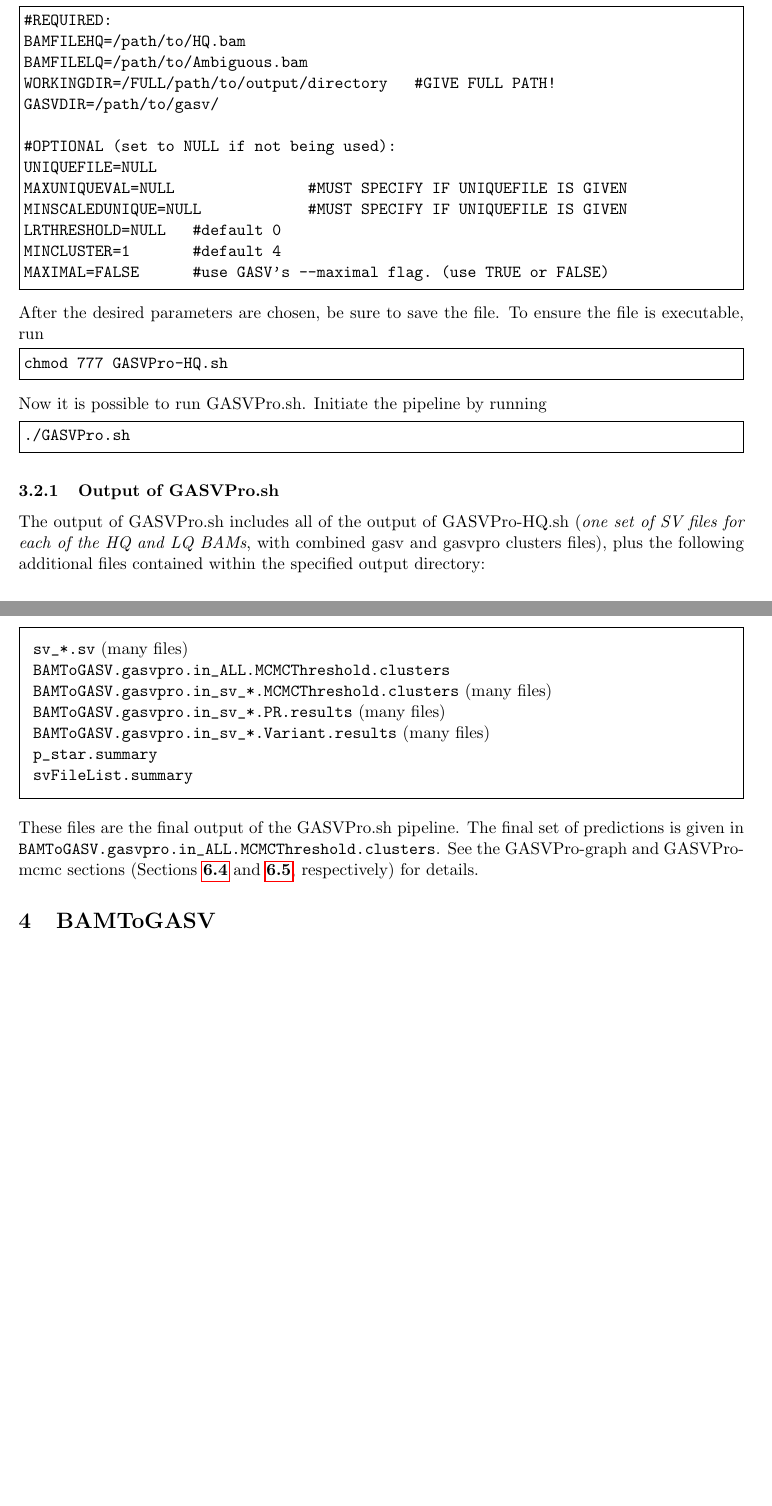
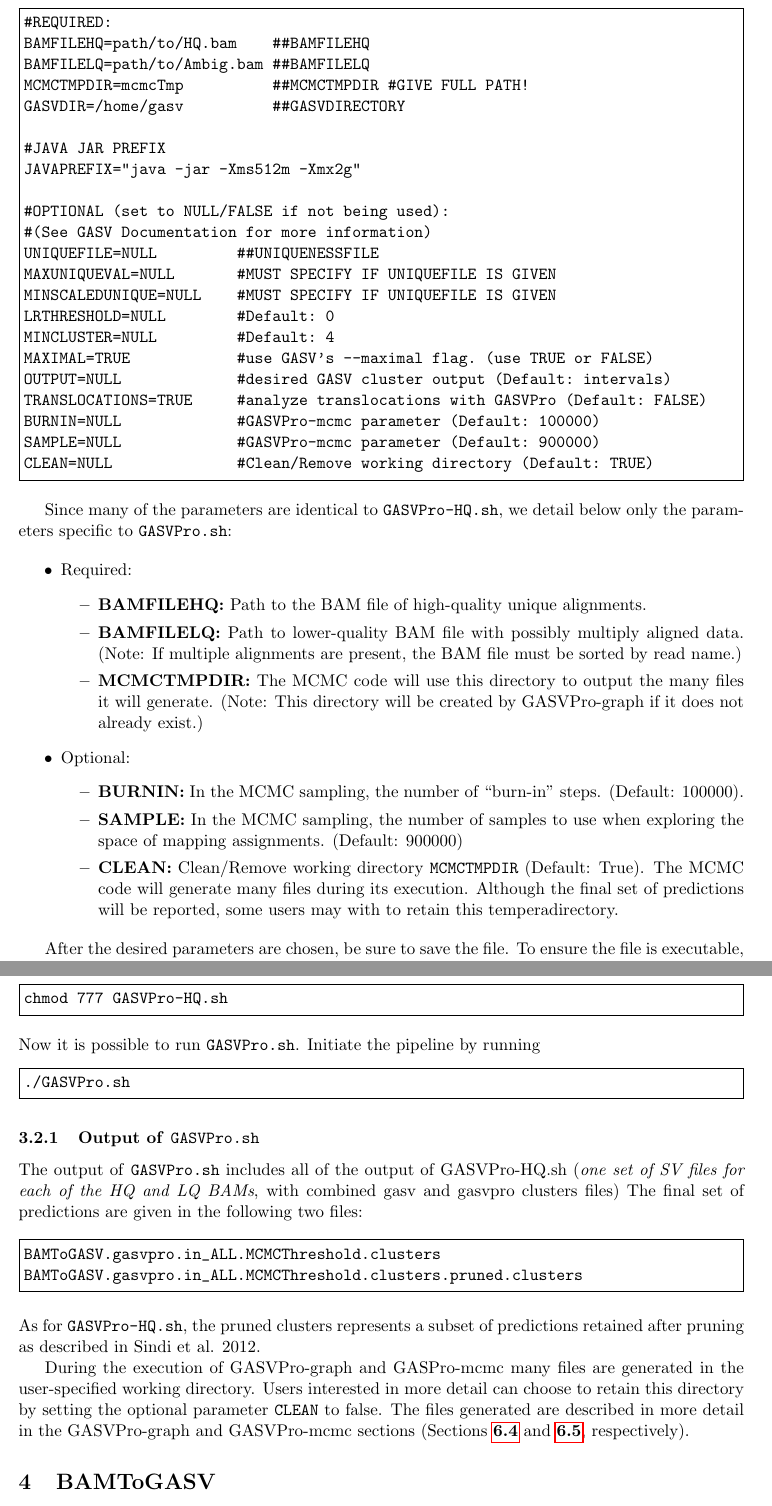
Before and after one commit to wukaiyeah/gasv, a LaTeX document (doc/GASV_UserGuide.tex): two parts of pages 10 and 11 of 26 before the commit and two parts of pages 12 and 13 of 28 after it, joined at a grey line, cut so that both start at the same text, the shorter picture padded with empty space. Compiled offline with pdfLaTeX.

Commit message:
Updated pruning, documentation, fixed issue with translocation output

```diff
--- a/doc/GASV_UserGuide.tex
+++ b/doc/GASV_UserGuide.tex
@@ -45,7 +45,7 @@
 \DeclareGraphicsRule{.tif}{png}{.png}{`convert #1 `dirname #1`/`basename #1 .tif`.png}
 
 \title{User Guide for GASV Software Package
-\\GASV (Version 2.0) and GASVPro (Version 1.1)}
+\\GASV (Version 2.0) and GASVPro (Version 1.2)}
 %\author{The Author}
 \date{August 15, 2012}                                           % Activate to display a given date or no date
 
@@ -384,41 +410,67 @@ For users with both a high-quality BAM file of unique mappings and a BAM file of
 We have created a script called \verb+GASVPro.sh+ which will run this pipeline completely given two BAM files. As above, it is necessary to change the options at the top of the script file to match the desired parameters. The \verb+GASVPro.sh+ parameters appear as follows:
 \begin {Verbatim}[frame=single]
 #REQUIRED:
-BAMFILEHQ=/path/to/HQ.bam
-BAMFILELQ=/path/to/Ambiguous.bam
-WORKINGDIR=/FULL/path/to/output/directory   #GIVE FULL PATH!
-GASVDIR=/path/to/gasv/
+BAMFILEHQ=path/to/HQ.bam    ##BAMFILEHQ
+BAMFILELQ=path/to/Ambig.bam ##BAMFILELQ
+MCMCTMPDIR=mcmcTmp          ##MCMCTMPDIR #GIVE FULL PATH!
+GASVDIR=/home/gasv          ##GASVDIRECTORY
 
-#OPTIONAL (set to NULL if not being used):
-UNIQUEFILE=NULL
-MAXUNIQUEVAL=NULL               #MUST SPECIFY IF UNIQUEFILE IS GIVEN
-MINSCALEDUNIQUE=NULL            #MUST SPECIFY IF UNIQUEFILE IS GIVEN
-LRTHRESHOLD=NULL   #default 0
-MINCLUSTER=1       #default 4
-MAXIMAL=FALSE      #use GASV's --maximal flag. (use TRUE or FALSE)
+#JAVA JAR PREFIX
+JAVAPREFIX="java -jar -Xms512m -Xmx2g"
+
+#OPTIONAL (set to NULL/FALSE if not being used):
+#(See GASV Documentation for more information)
+UNIQUEFILE=NULL         ##UNIQUENESSFILE
+MAXUNIQUEVAL=NULL       #MUST SPECIFY IF UNIQUEFILE IS GIVEN
+MINSCALEDUNIQUE=NULL    #MUST SPECIFY IF UNIQUEFILE IS GIVEN
+LRTHRESHOLD=NULL        #Default: 0
+MINCLUSTER=NULL         #Default: 4
+MAXIMAL=TRUE            #use GASV's --maximal flag. (use TRUE or FALSE)
+OUTPUT=NULL             #desired GASV cluster output (Default: intervals)
+TRANSLOCATIONS=TRUE     #analyze translocations with GASVPro (Default: FALSE)
+BURNIN=NULL             #GASVPro-mcmc parameter (Default: 100000)
+SAMPLE=NULL             #GASVPro-mcmc parameter (Default: 900000)
+CLEAN=NULL              #Clean/Remove working directory (Default: TRUE)
 \end{Verbatim}
 
-\noindent After the desired parameters are chosen, be sure to save the file. To ensure the file is executable, run
+Since many of the parameters are identical to \texttt{GASVPro-HQ.sh}, we detail below only the parameters specific to \texttt{GASVPro.sh}:
+
+\begin{itemize}
+\item Required:
+\begin{itemize}
+\item \textbf{BAMFILEHQ:} Path to the BAM file of high-quality unique alignments.
+\item \textbf{BAMFILELQ:} Path to lower-quality BAM file with possibly multiply aligned data. (Note: If multiple alignments are present, the BAM file must be sorted by read name.)
+\item \textbf{MCMCTMPDIR:} The MCMC code will use this directory to output the many files it will generate. (Note: This directory will be created by GASVPro-graph if it does not already exist.)
+\end{itemize}
+\item Optional:
+\begin{itemize}
+\item \textbf{BURNIN:} In the MCMC sampling, the number of ``burn-in'' steps. (Default: 100000).
+\item \textbf{SAMPLE:} In the MCMC sampling, the number of samples to use when exploring the space of mapping assignments. (Default: 900000)
+\item \textbf{CLEAN:} Clean/Remove working directory \texttt{MCMCTMPDIR} (Default: True). The MCMC code will generate many files during its execution. Although the final set of predictions will be reported, some users may with to retain this temperadirectory.
+\end{itemize}
+\end{itemize}
+
+After the desired parameters are chosen, be sure to save the file. To ensure the file is executable, users may need to run
 \begin{Verbatim}[frame=single]
 chmod 777 GASVPro-HQ.sh
 \end{Verbatim}
-Now it is possible to run GASVPro.sh. Initiate the pipeline by running
+Now it is possible to run \texttt{GASVPro.sh}. Initiate the pipeline by running
 \begin{Verbatim}[frame=single]
 ./GASVPro.sh
 \end{Verbatim}
 
-\subsubsection{Output of GASVPro.sh}
-The output of GASVPro.sh includes all of the output of GASVPro-HQ.sh {(\em one set of SV files for each of the HQ and LQ BAMs}, with combined gasv and gasvpro clusters files), plus the following additional files contained within the specified output directory:
-\begin{framed}
-\noindent \verb+sv_*.sv+ (many files)\\
-\verb+BAMToGASV.gasvpro.in_ALL.MCMCThreshold.clusters+\\
-\verb+BAMToGASV.gasvpro.in_sv_*.MCMCThreshold.clusters+ (many files)\\
-\verb+BAMToGASV.gasvpro.in_sv_*.PR.results+ (many files)\\
-\verb+BAMToGASV.gasvpro.in_sv_*.Variant.results+ (many files)\\
-\verb+p_star.summary+\\
-\verb+svFileList.summary+
-\end{framed}
-\noindent These files are the final output of the GASVPro.sh pipeline. The final set of predictions is given in \verb+BAMToGASV.gasvpro.in_ALL.MCMCThreshold.clusters+. See the GASVPro-graph and GASVPro-mcmc sections (Sections {\bf \ref{sec:gasvpro-graph}} and {\bf \ref{sec:gasvpro-mcmc}}, respectively) for details.
+\subsubsection{Output of \texttt{GASVPro.sh}}
+The output of \texttt{GASVPro.sh} includes all of the output of GASVPro-HQ.sh {(\em one set of SV files for each of the HQ and LQ BAMs}, with combined gasv and gasvpro clusters files)
+The final set of predictions are given in the following two files:
+
+\begin{Verbatim}[frame=single]
+BAMToGASV.gasvpro.in_ALL.MCMCThreshold.clusters
+BAMToGASV.gasvpro.in_ALL.MCMCThreshold.clusters.pruned.clusters
+\end{Verbatim}
+
+\noindent As for \texttt{GASVPro-HQ.sh}, the pruned clusters represents a subset of predictions retained after pruning as described in Sindi et al. 2012.
+
+During the execution of GASVPro-graph and GASPro-mcmc many files are generated in the user-specified working directory. Users interested in more detail can choose to retain this directory by setting the optional parameter \texttt{CLEAN} to false. The files generated are described in more detail in the GASVPro-graph and GASVPro-mcmc sections (Sections {\bf \ref{sec:gasvpro-graph}} and {\bf \ref{sec:gasvpro-mcmc}}, respectively).
 
 \section{BAMToGASV}
 
```
Also changed, not shown: RELEASE_NOTES.txt (+22 -0 lines), README.txt, doc/GASV_UserGuide.pdf, doc/GASV_UserGuide.tex (68 more changed lines), 6 other files.
